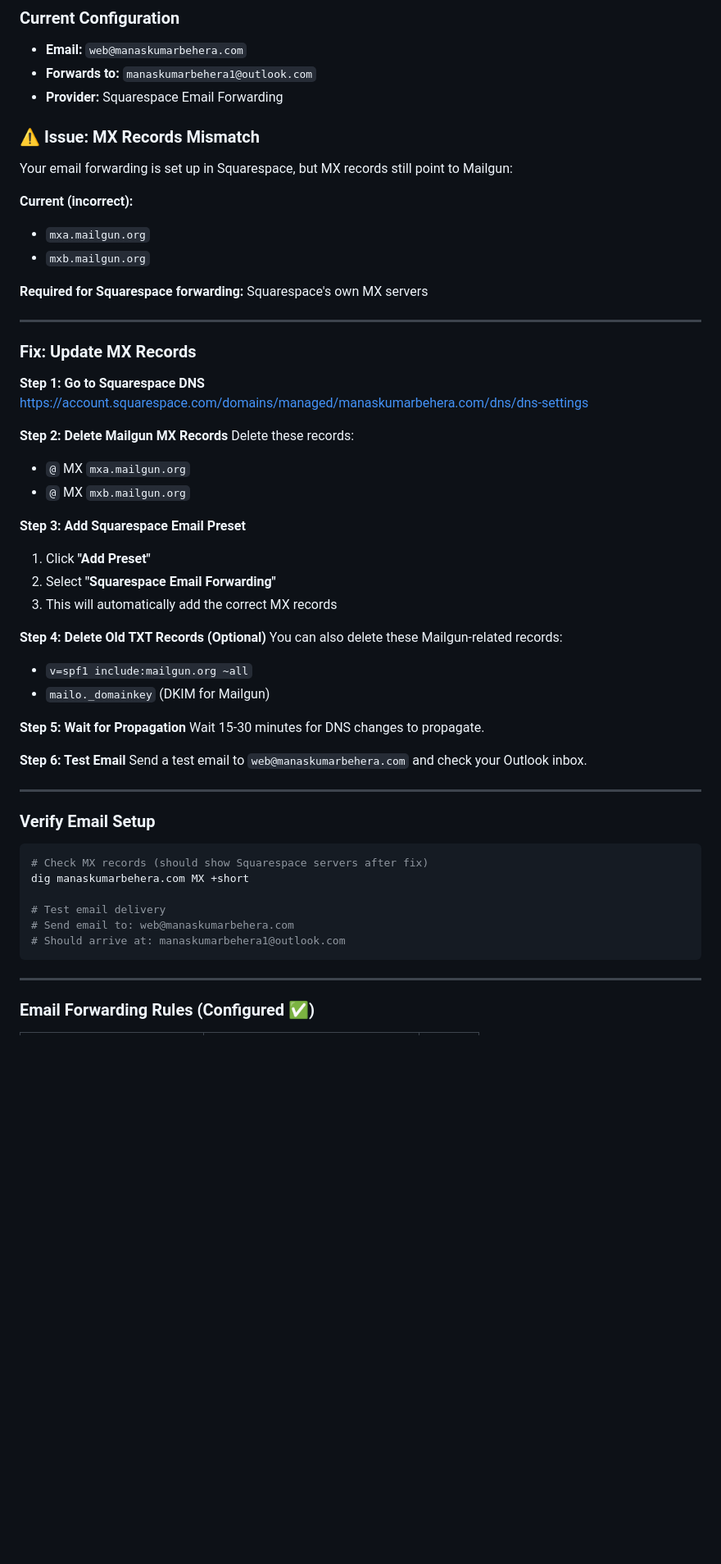
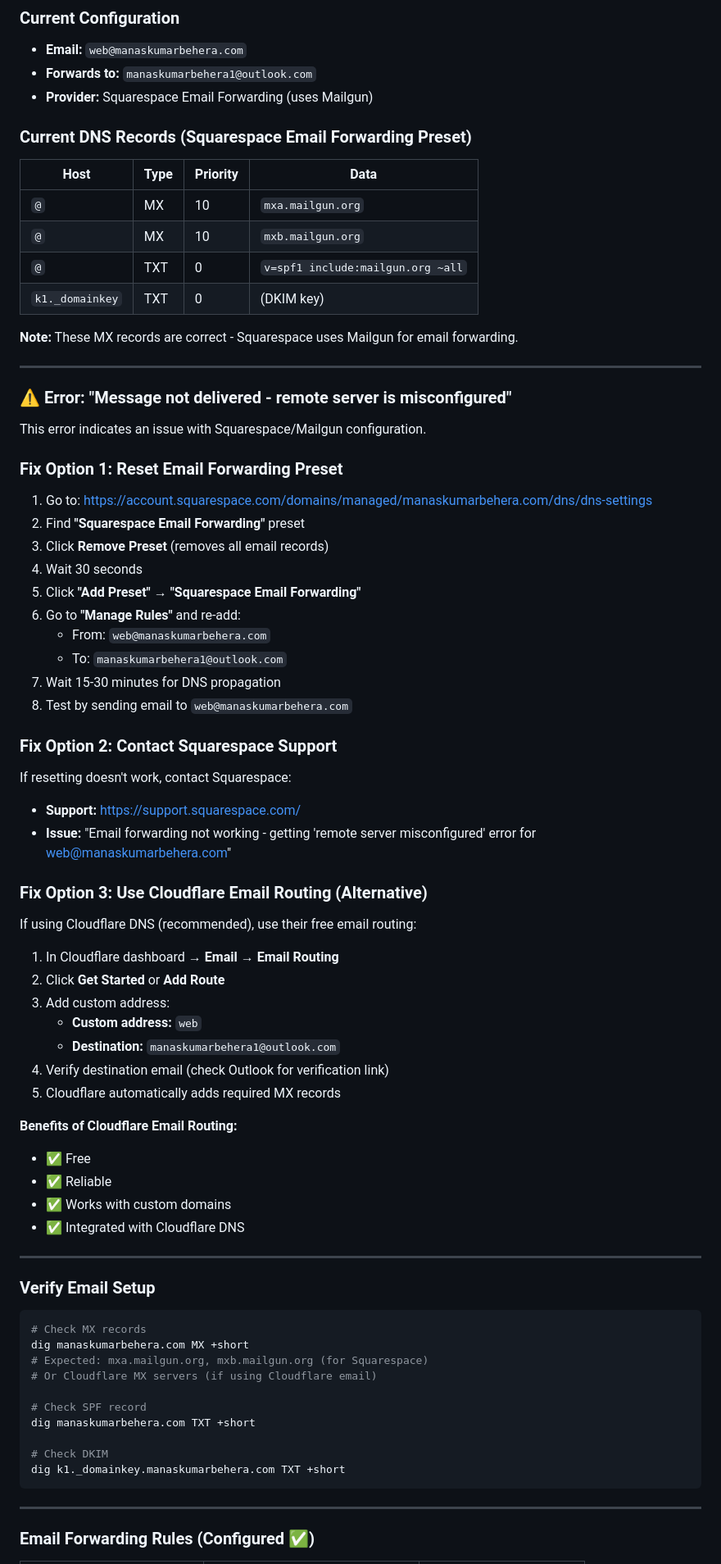
Before and after one commit to manaskumarbehera/my-salesforce-portfolio, a Markdown page: docs/DOMAIN_SETUP_GUIDE.md, the part around one of its changes. Shown at 82% size. Rendered like a GitHub page; blank space fills up the shorter version.

Commit message:
Update email docs - fix Squarespace email forwarding troubleshooting

````diff
--- a/docs/DOMAIN_SETUP_GUIDE.md
+++ b/docs/DOMAIN_SETUP_GUIDE.md
@@ -124,58 +124,77 @@ heroku logs --tail -a manaskumarbehera
 ### Current Configuration
 - **Email:** `web@manaskumarbehera.com`
 - **Forwards to:** `manaskumarbehera1@outlook.com`
-- **Provider:** Squarespace Email Forwarding
+- **Provider:** Squarespace Email Forwarding (uses Mailgun)
 
-### ⚠️ Issue: MX Records Mismatch
+### Current DNS Records (Squarespace Email Forwarding Preset)
 
-Your email forwarding is set up in Squarespace, but MX records still point to Mailgun:
+| Host | Type | Priority | Data |
+|------|------|----------|------|
+| `@` | MX | 10 | `mxa.mailgun.org` |
+| `@` | MX | 10 | `mxb.mailgun.org` |
+| `@` | TXT | 0 | `v=spf1 include:mailgun.org ~all` |
+| `k1._domainkey` | TXT | 0 | (DKIM key) |
 
-**Current (incorrect):**
-- `mxa.mailgun.org`
-- `mxb.mailgun.org`
-
-**Required for Squarespace forwarding:**
-Squarespace's own MX servers
+**Note:** These MX records are correct - Squarespace uses Mailgun for email forwarding.
 
 ---
 
-### Fix: Update MX Records
+### ⚠️ Error: "Message not delivered - remote server is misconfigured"
 
-**Step 1: Go to Squarespace DNS**
-https://account.squarespace.com/domains/managed/manaskumarbehera.com/dns/dns-settings
+This error indicates an issue with Squarespace/Mailgun configuration.
 
-**Step 2: Delete Mailgun MX Records**
-Delete these records:
-- `@` MX `mxa.mailgun.org`
-- `@` MX `mxb.mailgun.org`
+### Fix Option 1: Reset Email Forwarding Preset
 
-**Step 3: Add Squarespace Email Preset**
-1. Click **"Add Preset"**
-2. Select **"Squarespace Email Forwarding"**
-3. This will automatically add the correct MX records
+1. Go to: https://account.squarespace.com/domains/managed/manaskumarbehera.com/dns/dns-settings
+2. Find **"Squarespace Email Forwarding"** preset
+3. Click **Remove Preset** (removes all email records)
+4. Wait 30 seconds
+5. Click **"Add Preset"** → **"Squarespace Email Forwarding"**
+6. Go to **"Manage Rules"** and re-add:
+   - From: `web@manaskumarbehera.com`
+   - To: `manaskumarbehera1@outlook.com`
+7. Wait 15-30 minutes for DNS propagation
+8. Test by sending email to `web@manaskumarbehera.com`
 
-**Step 4: Delete Old TXT Records (Optional)**
-You can also delete these Mailgun-related records:
-- `v=spf1 include:mailgun.org ~all`
-- `mailo._domainkey` (DKIM for Mailgun)
+### Fix Option 2: Contact Squarespace Support
 
-**Step 5: Wait for Propagation**
-Wait 15-30 minutes for DNS changes to propagate.
+If resetting doesn't work, contact Squarespace:
+- **Support:** https://support.squarespace.com/
+- **Issue:** "Email forwarding not working - getting 'remote server misconfigured' error for web@manaskumarbehera.com"
 
-**Step 6: Test Email**
-Send a test email to `web@manaskumarbehera.com` and check your Outlook inbox.
+### Fix Option 3: Use Cloudflare Email Routing (Alternative)
+
+If using Cloudflare DNS (recommended), use their free email routing:
+
+1. In Cloudflare dashboard → **Email** → **Email Routing**
+2. Click **Get Started** or **Add Route**
+3. Add custom address:
+   - **Custom address:** `web`
+   - **Destination:** `manaskumarbehera1@outlook.com`
+4. Verify destination email (check Outlook for verification link)
+5. Cloudflare automatically adds required MX records
+
+**Benefits of Cloudflare Email Routing:**
+- ✅ Free
+- ✅ Reliable
+- ✅ Works with custom domains
+- ✅ Integrated with Cloudflare DNS
 
 ---
 
 ### Verify Email Setup
 
 ```bash
-# Check MX records (should show Squarespace servers after fix)
+# Check MX records
 dig manaskumarbehera.com MX +short
+# Expected: mxa.mailgun.org, mxb.mailgun.org (for Squarespace)
+# Or Cloudflare MX servers (if using Cloudflare email)
 
-# Test email delivery
-# Send email to: web@manaskumarbehera.com
-# Should arrive at: manaskumarbehera1@outlook.com
+# Check SPF record
+dig manaskumarbehera.com TXT +short
+
+# Check DKIM
+dig k1._domainkey.manaskumarbehera.com TXT +short
 ```
 
 ---
````
Also changed, not shown: other parts of docs/DOMAIN_SETUP_GUIDE.md (+1 -1 lines).
